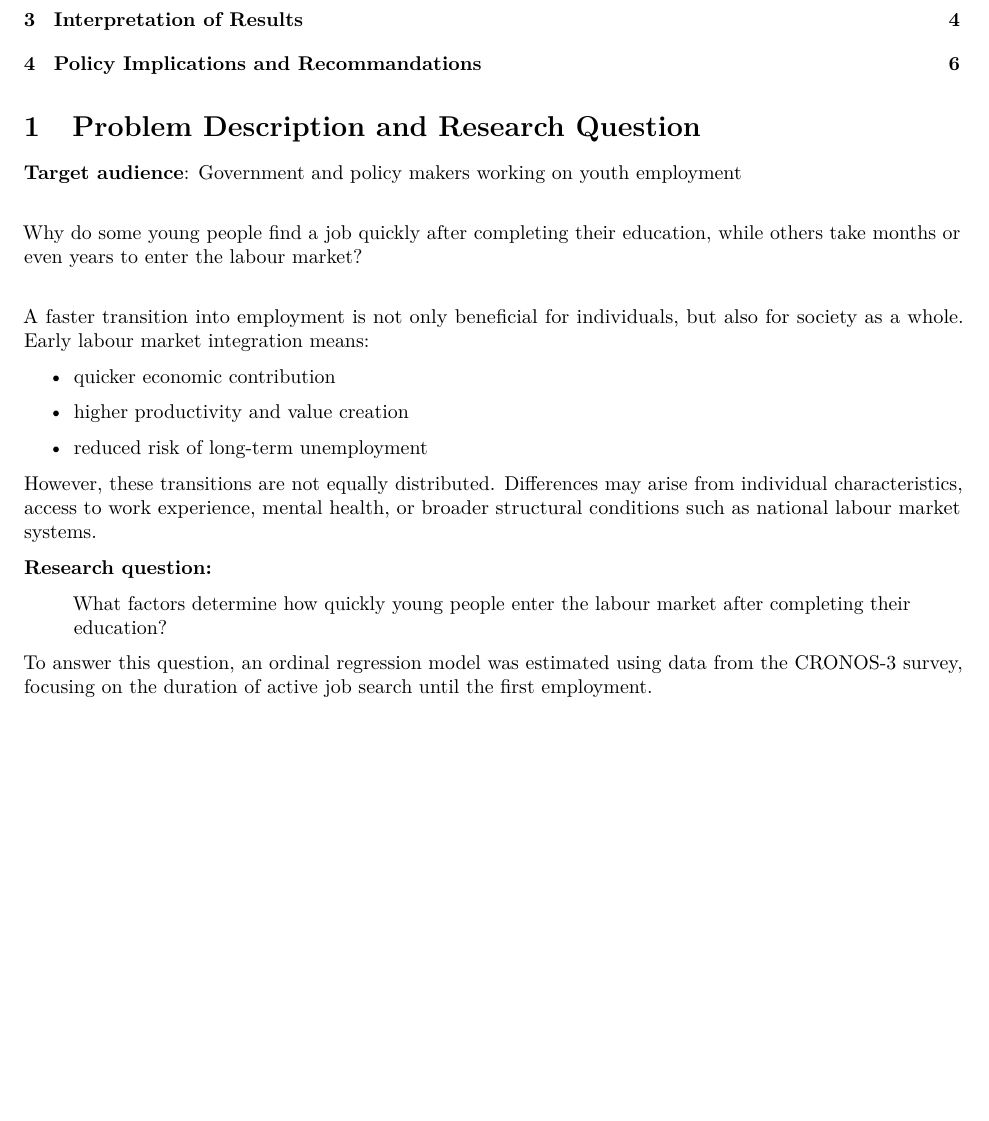
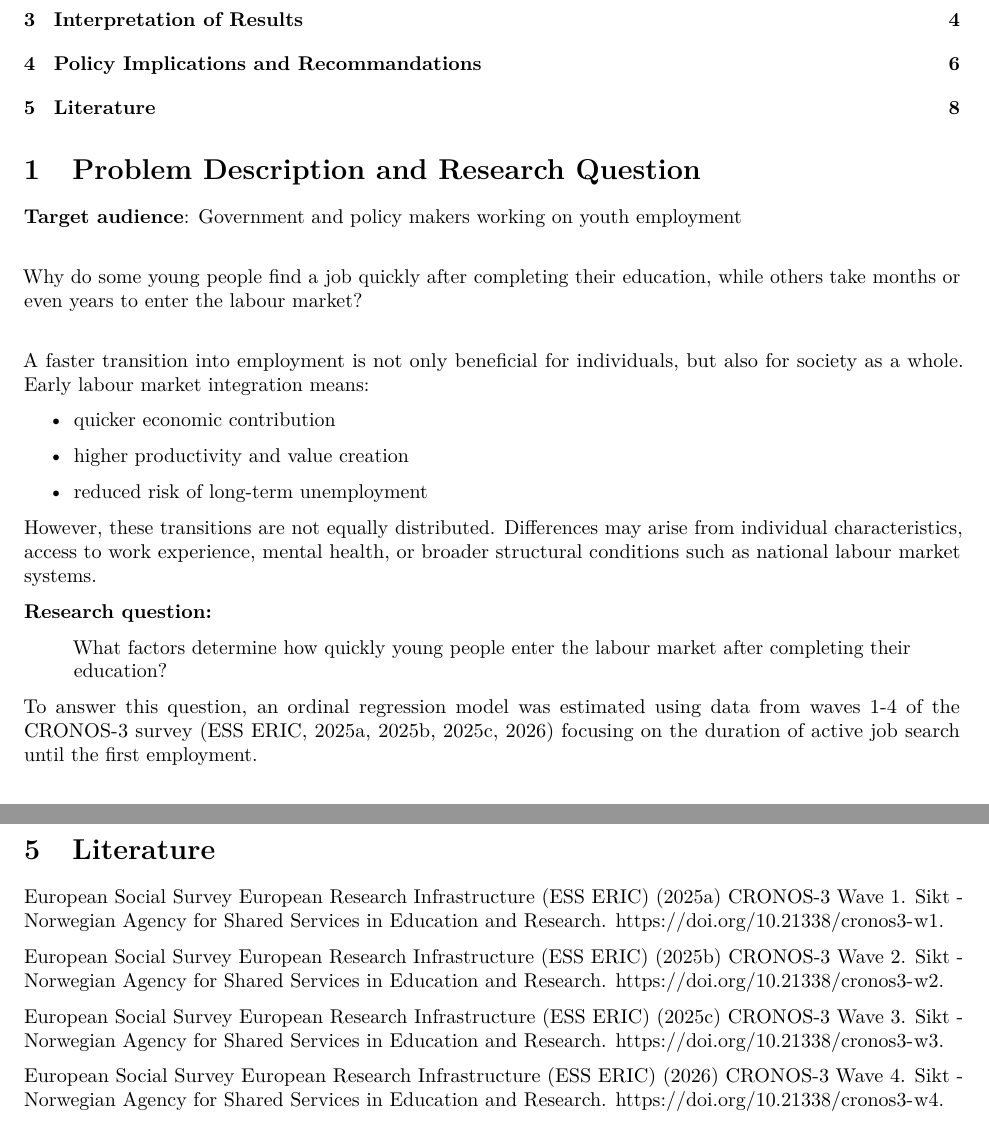
Before and after one commit to elisanoltenius/hackathon_04_2026, an R Markdown document (report.Rmd): part of page 1 of 6 before the commit and two parts of pages 1 and 7 of 7 after it, the two joined at a grey line, cut so that both start at the same text, the shorter picture padded with empty space. Rendered offline with R 4.5, knitr and Pandoc, then LaTeX, with nearby package versions; some code elsewhere in the file could not run offline.

Commit message:
Add files via upload

```diff
--- a/report.Rmd
+++ b/report.Rmd
@@ -56,7 +56,7 @@ systems.
 > market after completing their education?
 
 To answer this question, an ordinal regression model was estimated using
-data from the CRONOS-3 survey, focusing on the duration of active job
+data from waves 1-4 of the CRONOS-3 survey (ESS ERIC, 2025a, 2025b, 2025c, 2026) focusing on the duration of active job
 search until the first employment.
 
 # Model
@@ -809,3 +809,13 @@ Structured work experience, especially apprenticeships, significantly
 improves early employment outcomes, while internships are less
 consistent. \newline $\rightarrow$ Expand and strengthen apprenticeship
 systems and improve the quality and regulation of internships.
+\newpage
+
+# Literature
+European Social Survey European Research Infrastructure (ESS ERIC) (2025a) CRONOS-3 Wave 1. Sikt - Norwegian Agency for Shared Services in Education and Research. https://doi.org/10.21338/cronos3-w1.
+
+European Social Survey European Research Infrastructure (ESS ERIC) (2025b) CRONOS-3 Wave 2. Sikt - Norwegian Agency for Shared Services in Education and Research. https://doi.org/10.21338/cronos3-w2.
+
+European Social Survey European Research Infrastructure (ESS ERIC) (2025c) CRONOS-3 Wave 3. Sikt - Norwegian Agency for Shared Services in Education and Research. https://doi.org/10.21338/cronos3-w3.
+
+European Social Survey European Research Infrastructure (ESS ERIC) (2026) CRONOS-3 Wave 4. Sikt - Norwegian Agency for Shared Services in Education and Research. https://doi.org/10.21338/cronos3-w4.
```
Also changed, not shown: Hackathon_ElisaNoltenius_report.pdf, report.pdf, report_titlepage.pdf.
